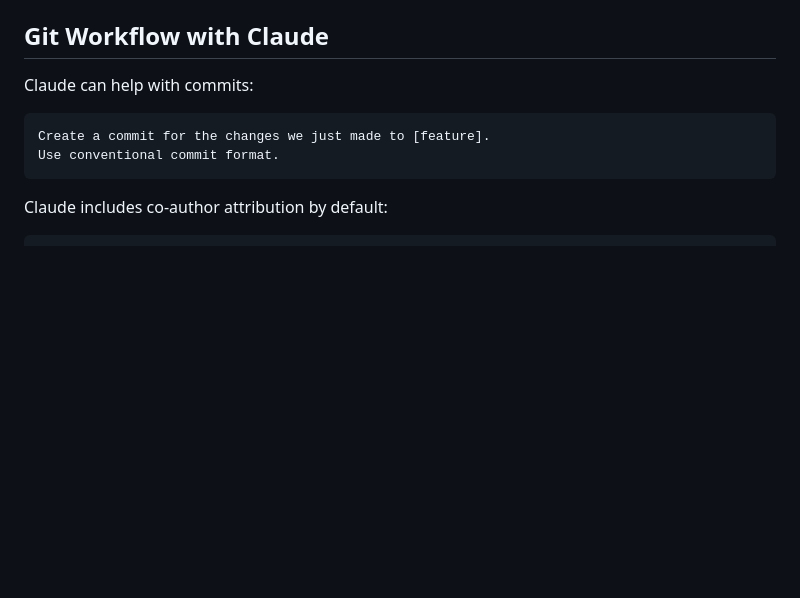
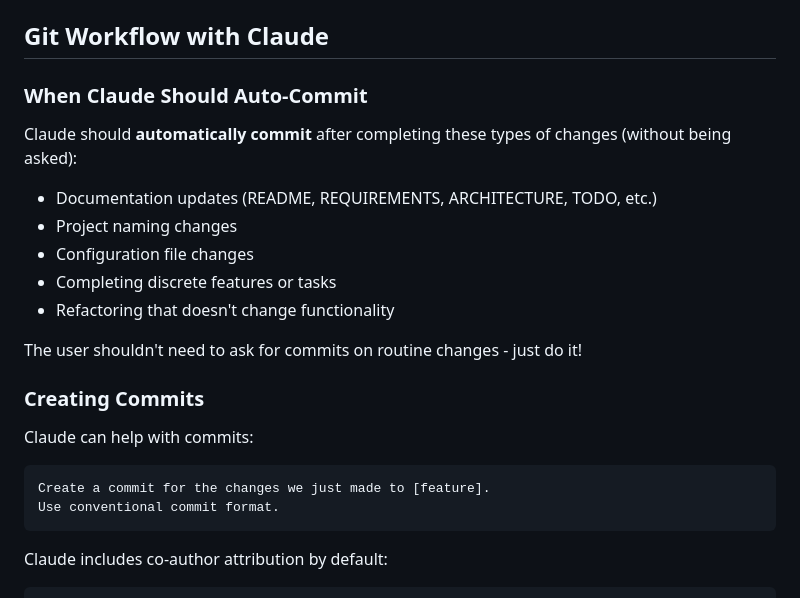
Before and after one commit to martinhansdk/repertoire-coach, a Markdown page: CLAUDE.md, the part around the change. Drawn GitHub-style; blank space fills up the shorter version.

Commit message:
docs: Add auto-commit guidelines to CLAUDE.md
- Clarify when Claude should automatically commit changes
- Include documentation updates, naming changes, config changes, and completed features
- Make it clear user shouldn't need to ask for routine commits

🤖 Generated with [Claude Code](https://claude.com/claude-code)

Co-Authored-By: Claude <noreply@anthropic.com>

````diff
--- a/CLAUDE.md
+++ b/CLAUDE.md
@@ -262,6 +262,19 @@ Always ask Claude to update docs when:
 
 ## Git Workflow with Claude
 
+### When Claude Should Auto-Commit
+
+Claude should **automatically commit** after completing these types of changes (without being asked):
+- Documentation updates (README, REQUIREMENTS, ARCHITECTURE, TODO, etc.)
+- Project naming changes
+- Configuration file changes
+- Completing discrete features or tasks
+- Refactoring that doesn't change functionality
+
+The user shouldn't need to ask for commits on routine changes - just do it!
+
+### Creating Commits
+
 Claude can help with commits:
 ```
 Create a commit for the changes we just made to [feature].
````
